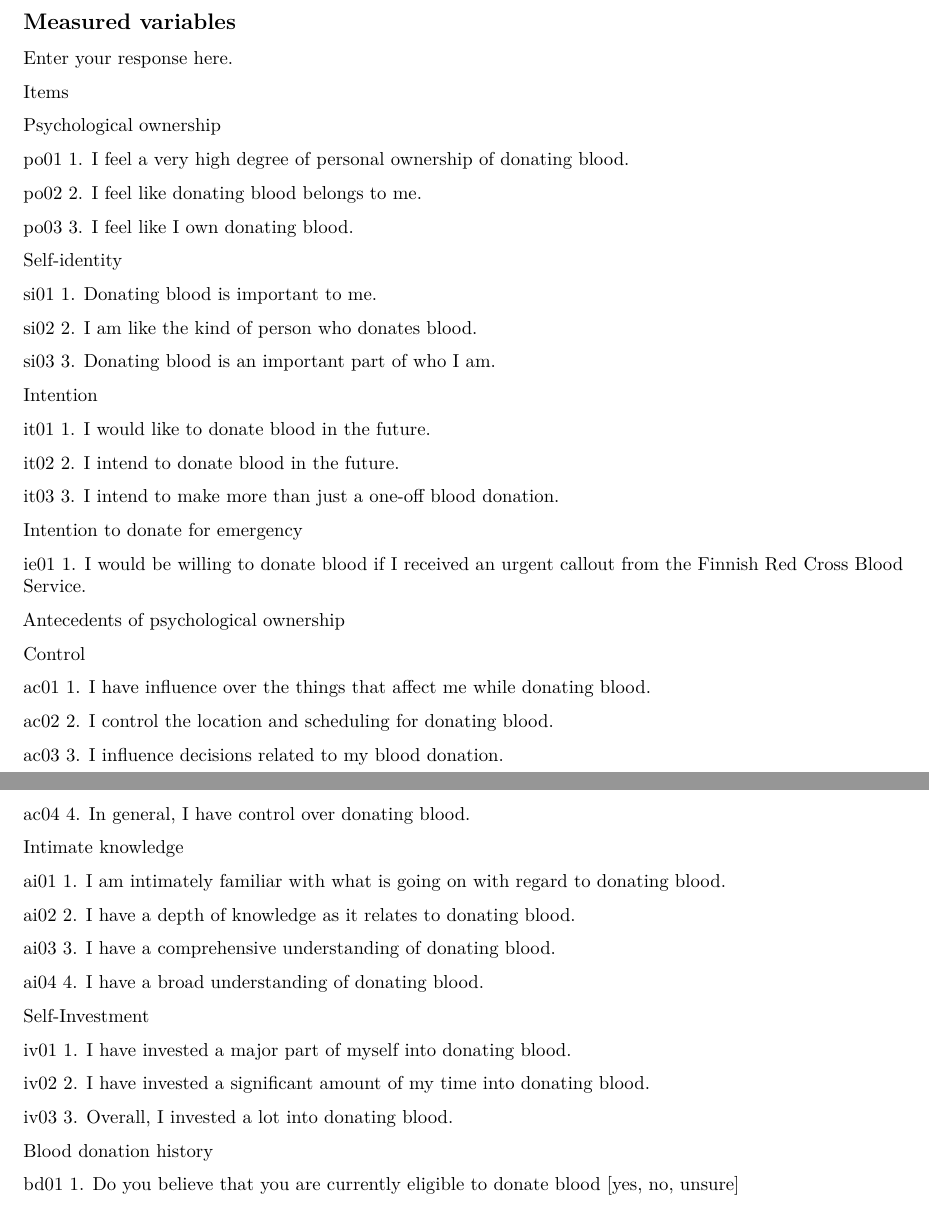
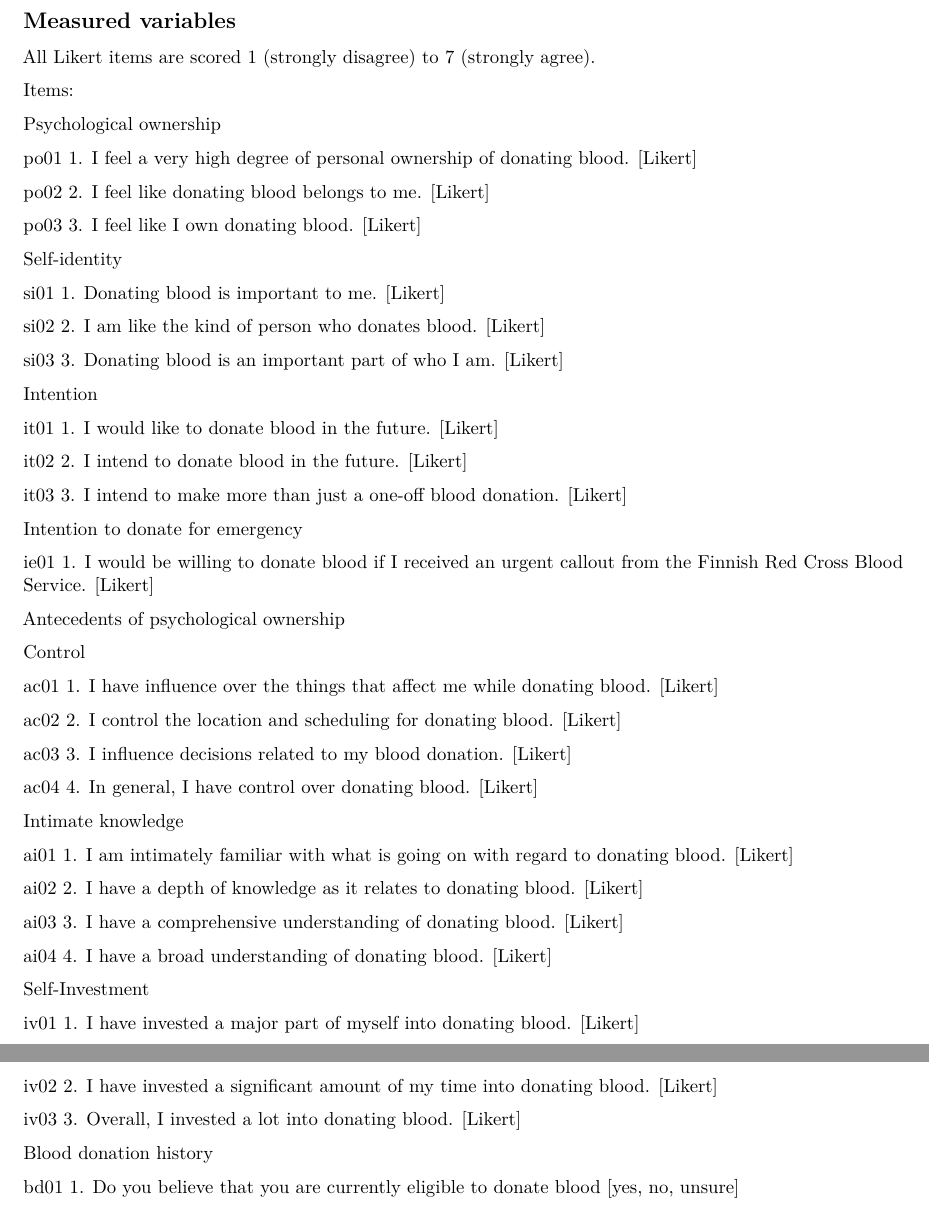
Before and after one commit to FRCBS/bd_psychological_ownership_prereg, an R Markdown document (preregistration.Rmd): two parts of pages 3 and 4 of 5, joined at a grey line, cut so that both start at the same text. Rendered offline with R 4.5, knitr and Pandoc, then LaTeX, with nearby package versions; drawn as R Markdown's standard PDF in place of the format the file asks for.

Commit message:
sampling

```diff
--- a/preregistration.Rmd
+++ b/preregistration.Rmd
@@ -186,9 +176,9 @@ Observational studies and meta-analyses will include only measured variables. As
 
 Example: The single outcome variable will be the perceived tastiness of the single brownie each participant will eat. We will measure this by asking participants ‘How much did you enjoy eating the brownie’ (on a scale of 1-7, 1 being 'not at all', 7 being 'a great deal') and 'How good did the brownie taste' (on a scale of 1-7, 1 being 'very bad', 7 being 'very good'). -->
 
-Enter your response here.
+All Likert items are scored 1 (strongly disagree) to 7 (strongly agree).
 
-Items
+Items:
 <table>
 <tr>
 <td></td>
@@ -196,15 +186,15 @@ Items
 </tr>
 <tr>
 <td>
-po01 1. I feel a very high degree of personal ownership of donating blood.
+po01 1. I feel a very high degree of personal ownership of donating blood. [Likert]
 </td>
 </tr>
 <td>
-po02 2. I feel like donating blood belongs to me.
+po02 2. I feel like donating blood belongs to me. [Likert]
 </td> </tr>
 <tr>
 <td>
-po03 3. I feel like I own donating blood.
+po03 3. I feel like I own donating blood. [Likert]
 </td> </tr>
 <tr> <td></td>
 
@@ -213,13 +203,13 @@ Self-identity
 </td> </tr>
 <tr>
 <td>
-si01 1. Donating blood is important to me.
+si01 1. Donating blood is important to me. [Likert]
 </td> <tr>
-si02 2. I am like the kind of person who donates blood.
+si02 2. I am like the kind of person who donates blood. [Likert]
 </td> </tr>
 <tr>
 <td>
-si03 3. Donating blood is an important part of who I am.
+si03 3. Donating blood is an important part of who I am. [Likert]
 </td> </tr>
 <tr> <td></td>
 
@@ -228,15 +218,15 @@ Intention
 </td></tr>
 <tr>
 <td>
-it01 1. I would like to donate blood in the future.
+it01 1. I would like to donate blood in the future. [Likert]
 </td>   </tr>
 <tr>
 <td>
-it02 2. I intend to donate blood in the future.
+it02 2. I intend to donate blood in the future. [Likert]
 </td> </tr>
 <tr>
 <td>
-it03 3. I intend to make more than just a one-off blood donation.
+it03 3. I intend to make more than just a one-off blood donation. [Likert]
 </td></tr>
 <tr><td></td>
 <td>
@@ -244,7 +234,7 @@ Intention to donate for emergency
 </td></tr>
 <tr>
 <td>
-ie01 1. I would be willing to donate blood if I received an urgent callout from the Finnish Red Cross Blood Service.
+ie01 1. I would be willing to donate blood if I received an urgent callout from the Finnish Red Cross Blood Service. [Likert]
 </td></tr>
 <tr><td></td>
 <td>
@@ -257,19 +247,19 @@ Control
 </td></tr>
 <tr>
 <td>
-ac01  1. I have influence over the things that affect me while donating blood.
+ac01  1. I have influence over the things that affect me while donating blood. [Likert]
 </td></tr>
 <tr>
 <td>
-ac02 2. I control the location and scheduling for donating blood.
+ac02 2. I control the location and scheduling for donating blood. [Likert]
 </td></tr>
 <tr>
 <td>
-ac03 3. I influence decisions related to my blood donation.
+ac03 3. I influence decisions related to my blood donation. [Likert]
 </td></tr>
 <tr>
 <td>
-ac04 4. In general, I have control over donating blood.
+ac04 4. In general, I have control over donating blood. [Likert]
 </td></tr>
 <tr><td></td>
 <td>
@@ -277,19 +267,19 @@ Intimate knowledge
 </td></tr>
 <tr>
 <td>
-ai01 1. I am intimately familiar with what is going on with regard to donating blood.
+ai01 1. I am intimately familiar with what is going on with regard to donating blood. [Likert]
 </td></tr>
 <tr>
 <td>
-ai02 2. I have a depth of knowledge as it relates to donating blood.
+ai02 2. I have a depth of knowledge as it relates to donating blood. [Likert]
 </td></tr>
 <tr>
 <td>
-ai03 3. I have a comprehensive understanding of donating blood.
+ai03 3. I have a comprehensive understanding of donating blood. [Likert]
 </td></tr>
 <tr>
 <td>
-ai04 4. I have a broad understanding of donating blood.
+ai04 4. I have a broad understanding of donating blood. [Likert]
 </td></tr>
 <tr><td></td>
 
@@ -297,15 +287,15 @@ ai04 4. I have a broad understanding of donating blood.
 Self-Investment
 </td></tr>
 <td>
-iv01 1.	I have invested a major part of myself into donating blood.
+iv01 1.	I have invested a major part of myself into donating blood. [Likert]
 </td></tr>
 <tr>
 <td>
-iv02 2. I have invested a significant amount of my time into donating blood.
+iv02 2. I have invested a significant amount of my time into donating blood. [Likert]
 </td></tr>
 <tr>
 <td>
-iv03 3. Overall, I invested a lot into donating blood.
+iv03 3. Overall, I invested a lot into donating blood. [Likert]
 </td></tr>
 <tr><td></td>
 
```
Also changed, not shown: preregistration_code.Rmd (+2 -0 lines), preregistration.Rmd (51 more changed lines).
